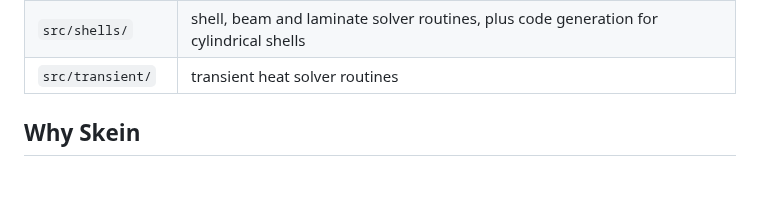
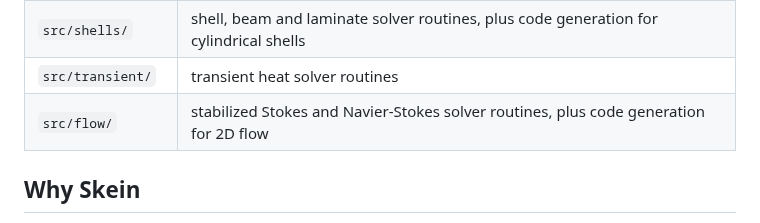
Before and after one commit to yujieteo/skein, a Markdown page: README.md, the part around the change. GitHub-like rendering; blank space fills up the shorter version.

Commit message:
no-mistakes(document): Add src/flow to the README source table

```diff
--- a/README.md
+++ b/README.md
@@ -98,6 +98,7 @@ golden files again and read the diff:
 | `src/mesher/` | geometry meshes, mesh checks and STL export |
 | `src/shells/` | shell, beam and laminate solver routines, plus code generation for cylindrical shells |
 | `src/transient/` | transient heat solver routines |
+| `src/flow/` | stabilized Stokes and Navier-Stokes solver routines, plus code generation for 2D flow |
 
 ## Why Skein
 
```
